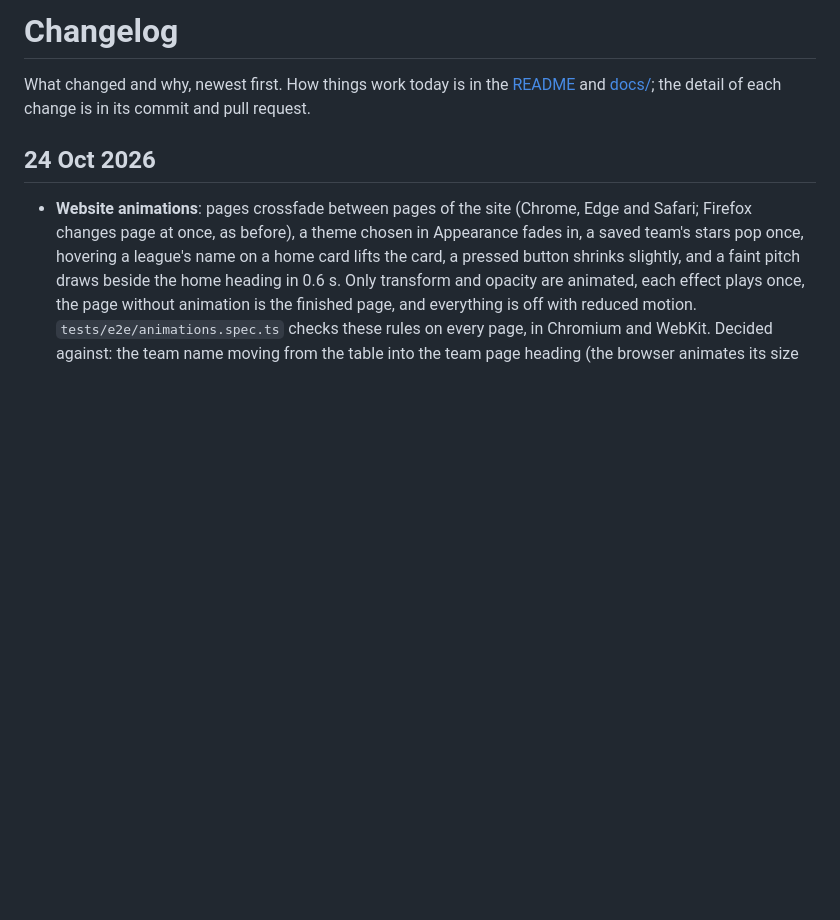
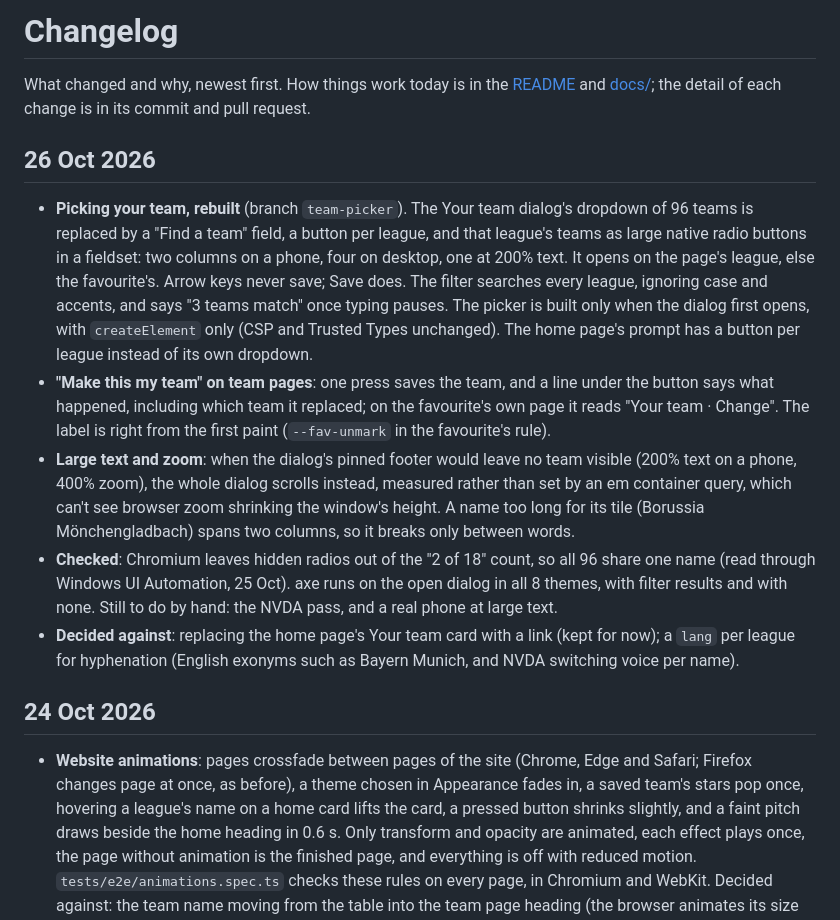
Before and after one commit to umarjaved204/TableTalk, a Markdown page: CHANGELOG.md, the part around the change. Rendered like a GitHub page; blank space fills up the shorter version.

Commit message:
Changelog: the team picker (league first, Find a team, Make this my team, large text and zoom, long names)

```diff
--- a/CHANGELOG.md
+++ b/CHANGELOG.md
@@ -3,6 +3,37 @@
 What changed and why, newest first. How things work today is in the
 [README](README.md) and [docs/](docs/); the detail of each change is in its
 commit and pull request.
+
+## 26 Oct 2026
+
+- **Picking your team, rebuilt** (branch `team-picker`). The Your team
+  dialog's dropdown of 96 teams is replaced by a "Find a team" field, a
+  button per league, and that league's teams as large native radio buttons
+  in a fieldset: two columns on a phone, four on desktop, one at 200% text.
+  It opens on the page's league, else the favourite's. Arrow keys never save;
+  Save does. The filter searches every league, ignoring case and accents, and
+  says "3 teams match" once typing pauses. The picker is built only when the
+  dialog first opens, with `createElement` only (CSP and Trusted Types
+  unchanged). The home page's prompt has a button per league instead of its
+  own dropdown.
+- **"Make this my team" on team pages**: one press saves the team, and a
+  line under the button says what happened, including which team it
+  replaced; on the favourite's own page it reads "Your team · Change". The
+  label is right from the first paint (`--fav-unmark` in the favourite's
+  rule).
+- **Large text and zoom**: when the dialog's pinned footer would leave no
+  team visible (200% text on a phone, 400% zoom), the whole dialog scrolls
+  instead, measured rather than set by an em container query, which can't
+  see browser zoom shrinking the window's height. A name too long for its
+  tile (Borussia Mönchengladbach) spans two columns, so it breaks only
+  between words.
+- **Checked**: Chromium leaves hidden radios out of the "2 of 18" count, so
+  all 96 share one name (read through Windows UI Automation, 25 Oct). axe
+  runs on the open dialog in all 8 themes, with filter results and with none.
+  Still to do by hand: the NVDA pass, and a real phone at large text.
+- **Decided against**: replacing the home page's Your team card with a link
+  (kept for now); a `lang` per league for hyphenation (English exonyms such
+  as Bayern Munich, and NVDA switching voice per name).
 
 ## 24 Oct 2026
 
```
